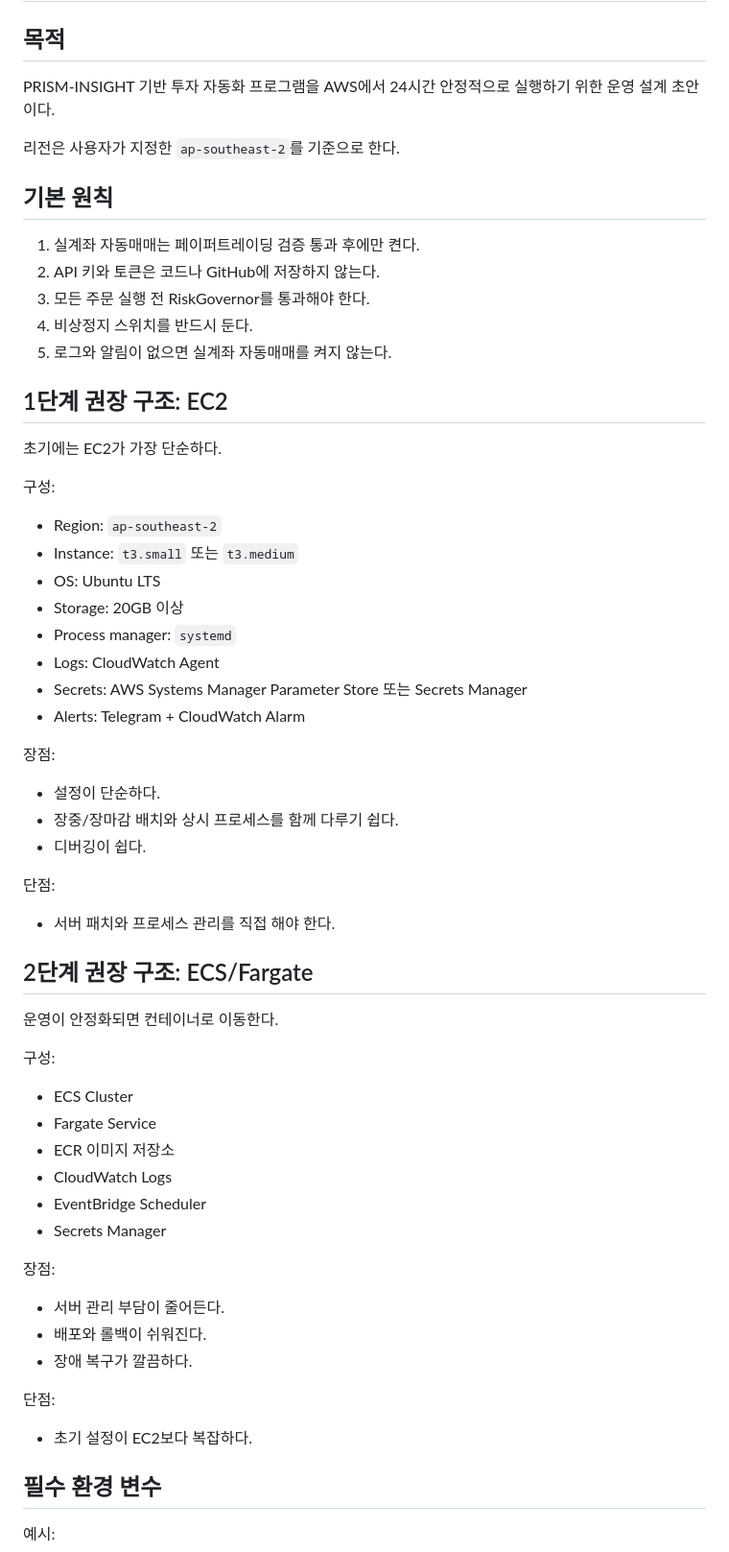
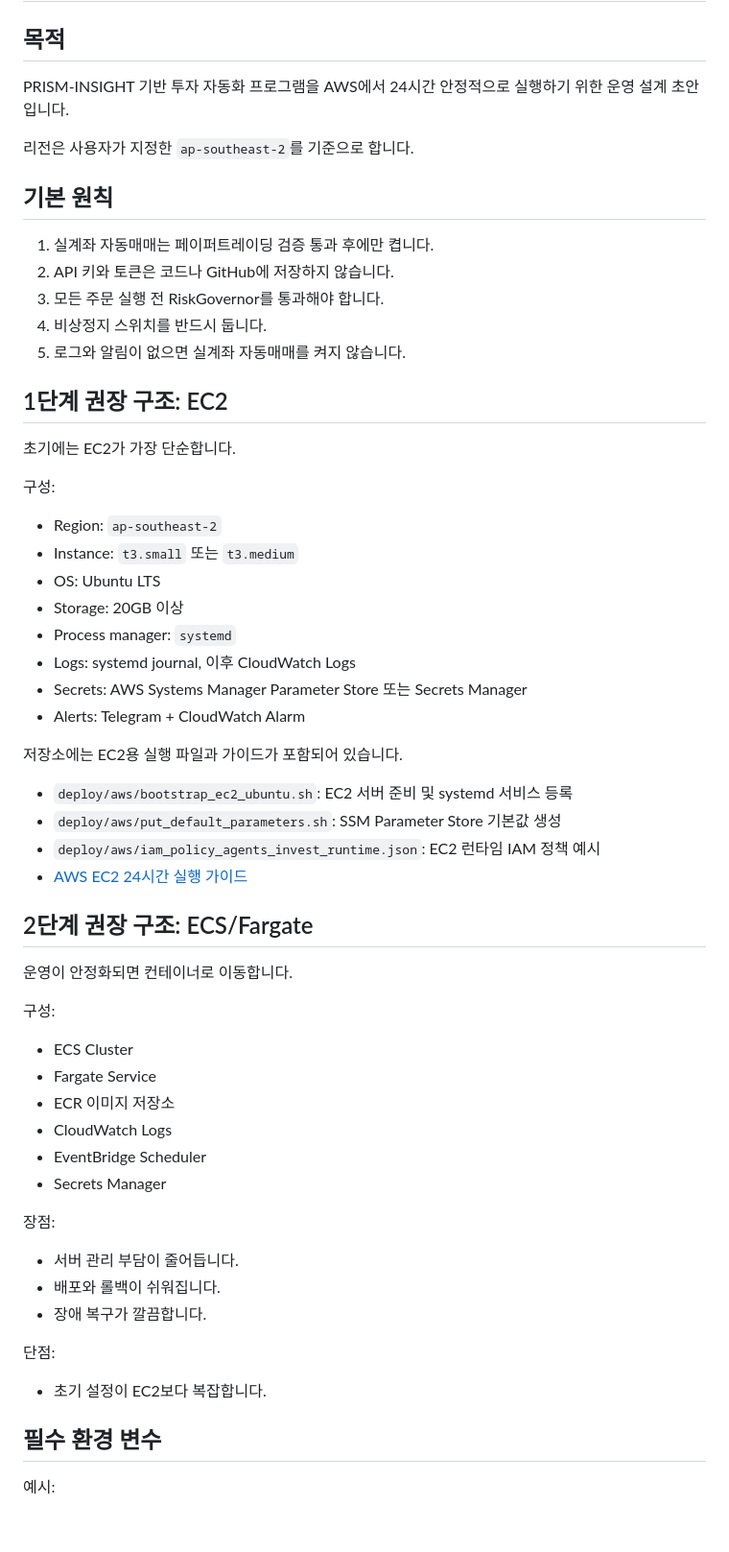
Before and after one commit to kdk212/agents_invest, a Markdown page: docs/AWS_24H_OPERATION_ko.md, the part around one of its changes. Shown at 96% size. GitHub-like rendering; blank space fills up the shorter version.

Commit message:
Update AWS operation guide with EC2 setup links

```diff
--- a/docs/AWS_24H_OPERATION_ko.md
+++ b/docs/AWS_24H_OPERATION_ko.md
@@ -2,21 +2,21 @@
 
 ## 목적
 
-PRISM-INSIGHT 기반 투자 자동화 프로그램을 AWS에서 24시간 안정적으로 실행하기 위한 운영 설계 초안이다.
+PRISM-INSIGHT 기반 투자 자동화 프로그램을 AWS에서 24시간 안정적으로 실행하기 위한 운영 설계 초안입니다.
 
-리전은 사용자가 지정한 `ap-southeast-2`를 기준으로 한다.
+리전은 사용자가 지정한 `ap-southeast-2`를 기준으로 합니다.
 
 ## 기본 원칙
 
-1. 실계좌 자동매매는 페이퍼트레이딩 검증 통과 후에만 켠다.
-2. API 키와 토큰은 코드나 GitHub에 저장하지 않는다.
-3. 모든 주문 실행 전 RiskGovernor를 통과해야 한다.
-4. 비상정지 스위치를 반드시 둔다.
-5. 로그와 알림이 없으면 실계좌 자동매매를 켜지 않는다.
+1. 실계좌 자동매매는 페이퍼트레이딩 검증 통과 후에만 켭니다.
+2. API 키와 토큰은 코드나 GitHub에 저장하지 않습니다.
+3. 모든 주문 실행 전 RiskGovernor를 통과해야 합니다.
+4. 비상정지 스위치를 반드시 둡니다.
+5. 로그와 알림이 없으면 실계좌 자동매매를 켜지 않습니다.
 
 ## 1단계 권장 구조: EC2
 
-초기에는 EC2가 가장 단순하다.
+초기에는 EC2가 가장 단순합니다.
 
 구성:
 
@@ -25,23 +25,20 @@ PRISM-INSIGHT 기반 투자 자동화 프로그램을 AWS에서 24시간 안정
 - OS: Ubuntu LTS
 - Storage: 20GB 이상
 - Process manager: `systemd`
-- Logs: CloudWatch Agent
+- Logs: systemd journal, 이후 CloudWatch Logs
 - Secrets: AWS Systems Manager Parameter Store 또는 Secrets Manager
 - Alerts: Telegram + CloudWatch Alarm
 
-장점:
+저장소에는 EC2용 실행 파일과 가이드가 포함되어 있습니다.
 
-- 설정이 단순하다.
-- 장중/장마감 배치와 상시 프로세스를 함께 다루기 쉽다.
-- 디버깅이 쉽다.
-
-단점:
-
-- 서버 패치와 프로세스 관리를 직접 해야 한다.
+- `deploy/aws/bootstrap_ec2_ubuntu.sh`: EC2 서버 준비 및 systemd 서비스 등록
+- `deploy/aws/put_default_parameters.sh`: SSM Parameter Store 기본값 생성
+- `deploy/aws/iam_policy_agents_invest_runtime.json`: EC2 런타임 IAM 정책 예시
+- [AWS EC2 24시간 실행 가이드](AWS_EC2_SETUP_ko.md)
 
 ## 2단계 권장 구조: ECS/Fargate
 
-운영이 안정화되면 컨테이너로 이동한다.
+운영이 안정화되면 컨테이너로 이동합니다.
 
 구성:
 
@@ -54,13 +51,13 @@ PRISM-INSIGHT 기반 투자 자동화 프로그램을 AWS에서 24시간 안정
 
 장점:
 
-- 서버 관리 부담이 줄어든다.
-- 배포와 롤백이 쉬워진다.
-- 장애 복구가 깔끔하다.
+- 서버 관리 부담이 줄어듭니다.
+- 배포와 롤백이 쉬워집니다.
+- 장애 복구가 깔끔합니다.
 
 단점:
 
-- 초기 설정이 EC2보다 복잡하다.
+- 초기 설정이 EC2보다 복잡합니다.
 
 ## 필수 환경 변수
 
```
Also changed, not shown: other parts of docs/AWS_24H_OPERATION_ko.md (+25 -13 lines).
